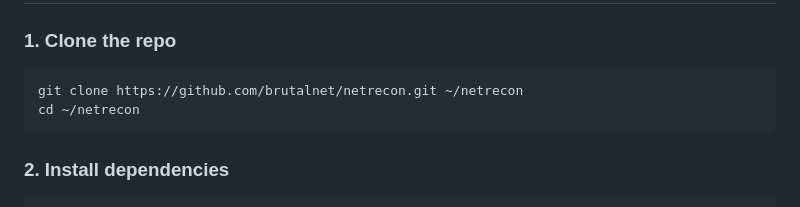
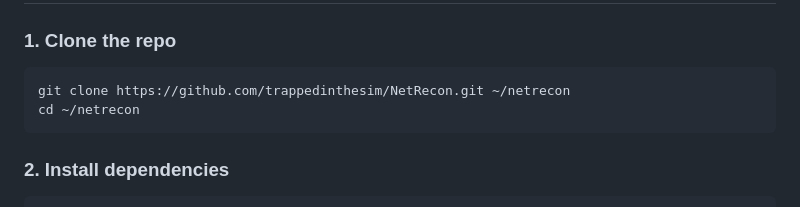
Before and after one commit to trappedinthesim/NetRecon, a Markdown page: README.md, the part around the change. GitHub-like rendering.

Commit message:
Update clone URL to correct GitHub repo

````diff
--- a/README.md
+++ b/README.md
@@ -73,7 +73,7 @@ sudo apt install -y nodejs nmap
 ### 1. Clone the repo
 
 ```bash
-git clone https://github.com/brutalnet/netrecon.git ~/netrecon
+git clone https://github.com/trappedinthesim/NetRecon.git ~/netrecon
 cd ~/netrecon
 ```
 
````
